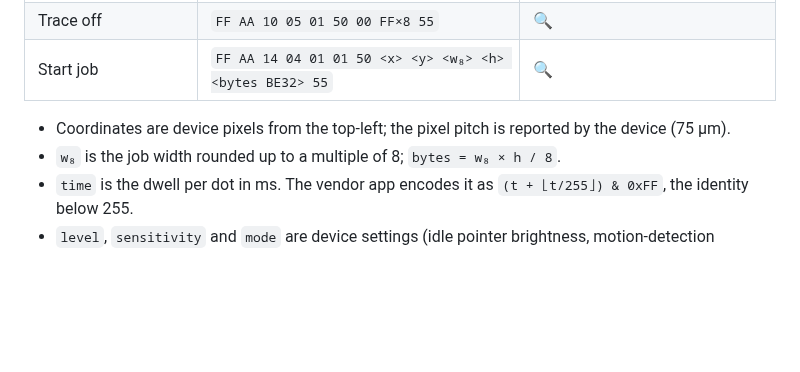
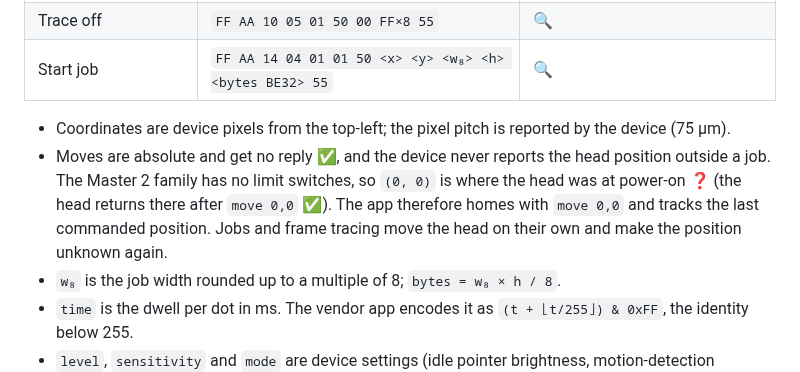
Before and after one commit to pavelprokes/neje-2-mini-web-engraver, a Markdown page: docs/PROTOCOL.md, the part around the change. Drawn GitHub-style; blank space fills up the shorter version.

```diff
--- a/docs/PROTOCOL.md
+++ b/docs/PROTOCOL.md
@@ -45,6 +45,10 @@ parsers must resynchronise on `FF AA` and validate the trailer.
 | Start job | `FF AA 14 04 01 01 50 <x> <y> <w₈> <h> <bytes BE32> 55` | 🔍 |
 
 - Coordinates are device pixels from the top-left; the pixel pitch is reported by the device (75 µm).
+- Moves are absolute and get no reply ✅, and the device never reports the head position outside a job.
+  The Master 2 family has no limit switches, so `(0, 0)` is where the head was at power-on ❓ (the head
+  returns there after `move 0,0` ✅). The app therefore homes with `move 0,0` and tracks the last commanded
+  position. Jobs and frame tracing move the head on their own and make the position unknown again.
 - `w₈` is the job width rounded up to a multiple of 8; `bytes = w₈ × h / 8`.
 - `time` is the dwell per dot in ms. The vendor app encodes it as `(t + ⌊t/255⌋) & 0xFF`, the identity below 255.
 - `level`, `sensitivity` and `mode` are device settings (idle pointer brightness, motion-detection
```
Also changed, not shown: README.md (+6 -3 lines), docs/screenshot-light.png, 17 other files.
